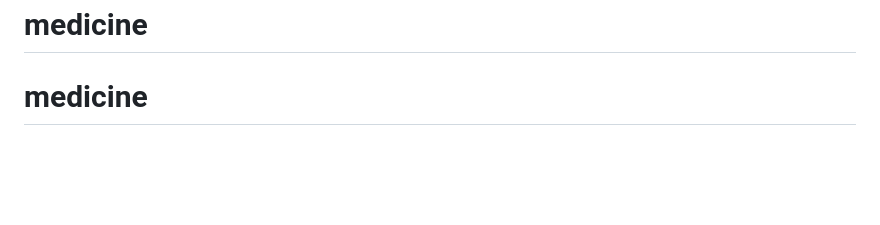
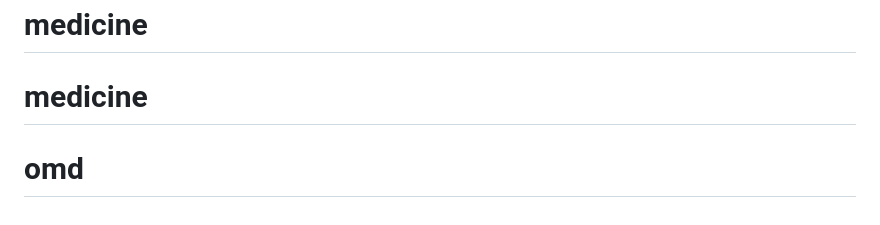
Before and after one commit to mdronysarker/medicine, a Markdown page: README.md, the part around the change. Drawn GitHub-style; blank space fills up the shorter version.

```diff
--- a/README.md
+++ b/README.md
@@ -65,3 +65,4 @@ The Laravel framework is open-sourced software licensed under the [MIT license](
 # online-medicine-donation
 # medicine
 # medicine
+# omd
```
